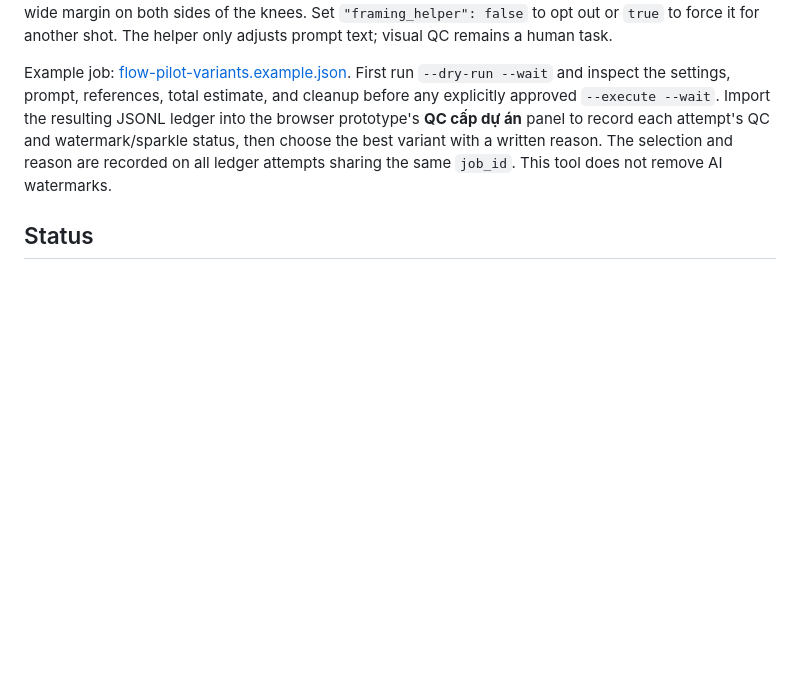
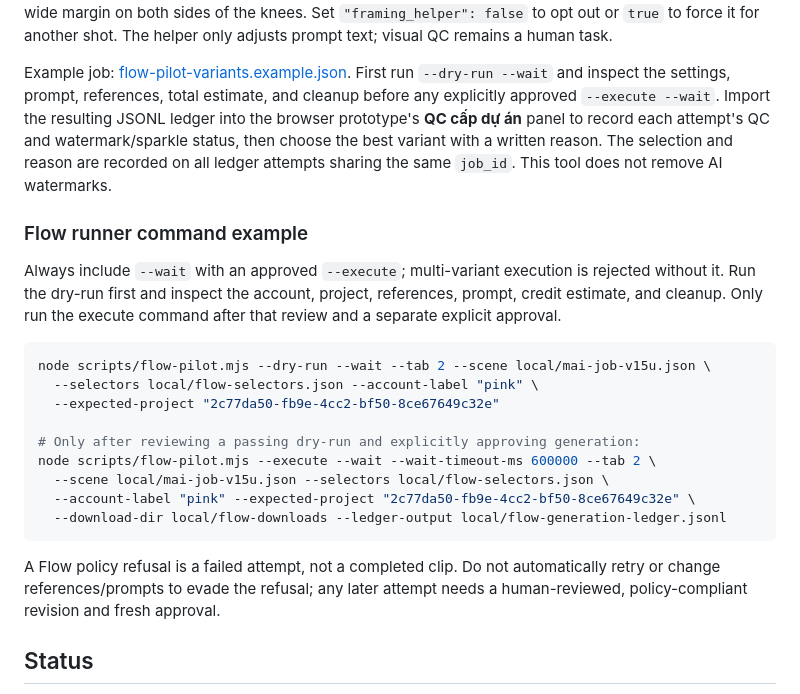
Before and after one commit to gonegirl07/GoGlow, a Markdown page: README.md, the part around the change. Rendered like a GitHub page; blank space fills up the shorter version.

Commit message:
Document Flow execute command with required wait flag

````diff
--- a/README.md
+++ b/README.md
@@ -23,6 +23,24 @@ The CDP pilot runner accepts a `variants` field from 1 to 3 in the scene/job JSO
 For a seated/sitting/kneeling shot, the runner appends an English ASCII framing helper by default: keep a wide margin on both sides of the knees. Set `"framing_helper": false` to opt out or `true` to force it for another shot. The helper only adjusts prompt text; visual QC remains a human task.
 
 Example job: [flow-pilot-variants.example.json](examples/flow-pilot-variants.example.json). First run `--dry-run --wait` and inspect the settings, prompt, references, total estimate, and cleanup before any explicitly approved `--execute --wait`. Import the resulting JSONL ledger into the browser prototype's **QC cấp dự án** panel to record each attempt's QC and watermark/sparkle status, then choose the best variant with a written reason. The selection and reason are recorded on all ledger attempts sharing the same `job_id`. This tool does not remove AI watermarks.
+
+### Flow runner command example
+
+Always include `--wait` with an approved `--execute`; multi-variant execution is rejected without it. Run the dry-run first and inspect the account, project, references, prompt, credit estimate, and cleanup. Only run the execute command after that review and a separate explicit approval.
+
+```bash
+node scripts/flow-pilot.mjs --dry-run --wait --tab 2 --scene local/mai-job-v15u.json \
+  --selectors local/flow-selectors.json --account-label "pink" \
+  --expected-project "2c77da50-fb9e-4cc2-bf50-8ce67649c32e"
+
+# Only after reviewing a passing dry-run and explicitly approving generation:
+node scripts/flow-pilot.mjs --execute --wait --wait-timeout-ms 600000 --tab 2 \
+  --scene local/mai-job-v15u.json --selectors local/flow-selectors.json \
+  --account-label "pink" --expected-project "2c77da50-fb9e-4cc2-bf50-8ce67649c32e" \
+  --download-dir local/flow-downloads --ledger-output local/flow-generation-ledger.jsonl
+```
+
+A Flow policy refusal is a failed attempt, not a completed clip. Do not automatically retry or change references/prompts to evade the refusal; any later attempt needs a human-reviewed, policy-compliant revision and fresh approval.
 
 ## Status
 
````
